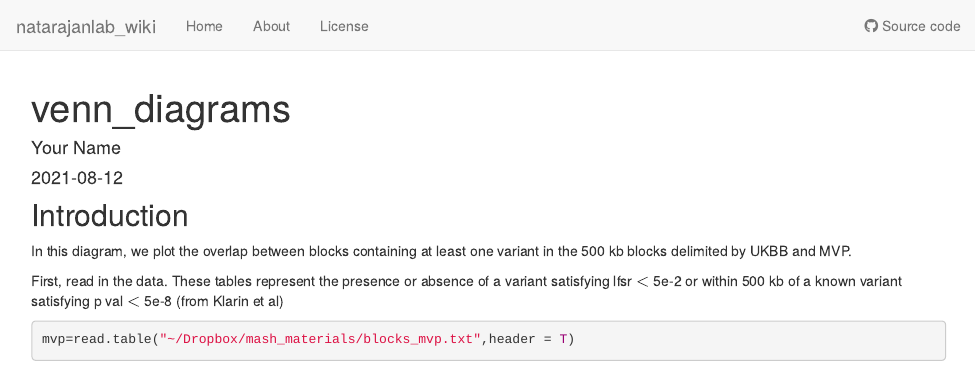
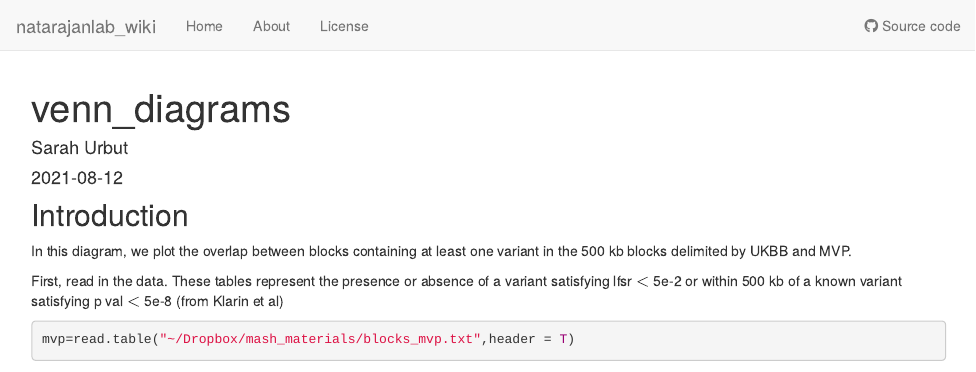
Before and after one commit to YvonneFraser/natarajanlab_wiki, an R Markdown document (analysis/venn_diagrams.Rmd): the page in a window 1100 px wide, from its top. Rendered offline with R 4.5, knitr and Pandoc, with nearby package versions; drawn as R Markdown's standard HTML page in place of the format the file asks for; some code elsewhere in the file could not run offline.

Commit message:
wflow_publish("analysis/venn_diagrams.Rmd")

```diff
--- a/analysis/venn_diagrams.Rmd
+++ b/analysis/venn_diagrams.Rmd
@@ -1,6 +1,6 @@
 ---
 title: "venn_diagrams"
-author: "Your Name"
+author: "Sarah Urbut"
 date: "2021-08-12"
 output: workflowr::wflow_html
 editor_options:
```
